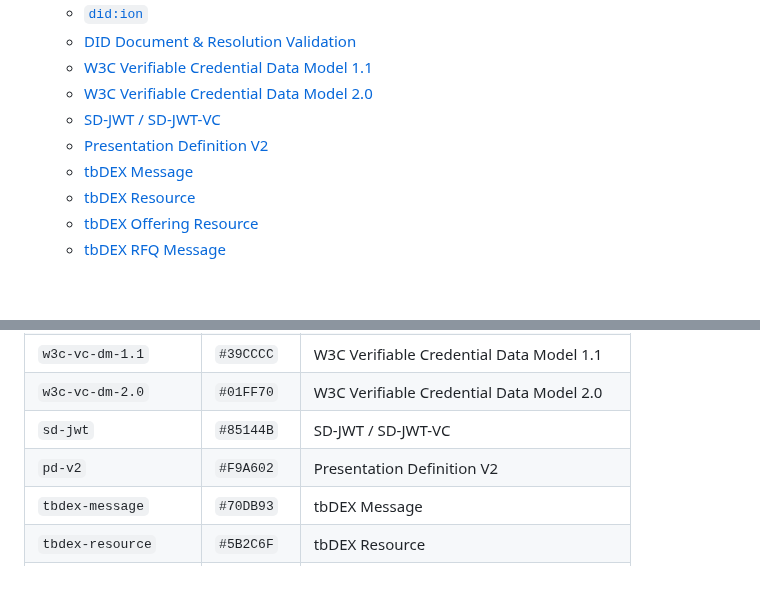
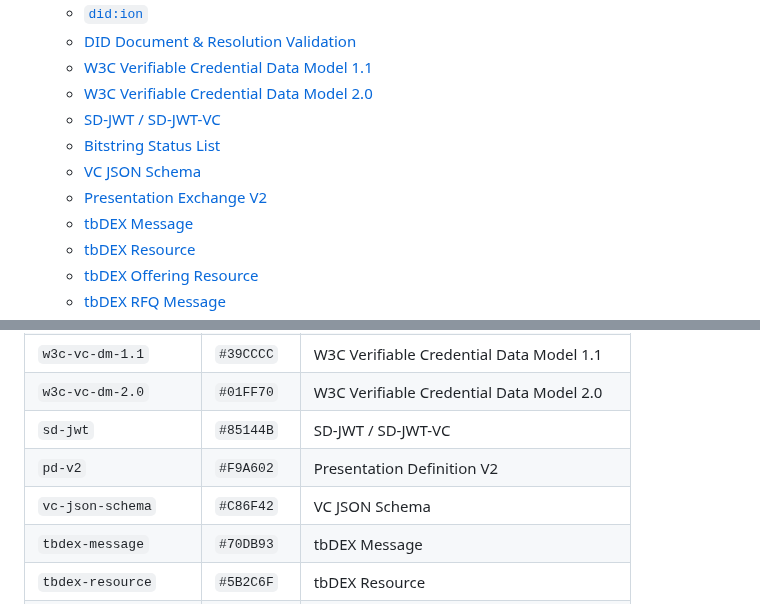
Before and after one commit to TBD54566975/web5-spec, a Markdown page: README.md, 2 parts joined by grey strips. GitHub-like rendering; blank space fills up the shorter version.

```diff
--- a/README.md
+++ b/README.md
@@ -27,7 +27,9 @@
   - [W3C Verifiable Credential Data Model 1.1](#w3c-verifiable-credential-data-model-11)
   - [W3C Verifiable Credential Data Model 2.0](#w3c-verifiable-credential-data-model-20)
   - [SD-JWT / SD-JWT-VC](#sd-jwt--sd-jwt-vc)
-  - [Presentation Definition V2](#presentation-definition-v2)
+  - [Bitstring Status List](#bitstring-status-list)
+  - [VC JSON Schema](#vc-json-schema)
+  - [Presentation Exchange V2](#presentation-exchange-v2)
   - [tbDEX Message](#tbdex-message)
   - [tbDEX Resource](#tbdex-resource)
   - [tbDEX Offering Resource](#tbdex-offering-resource)
@@ -106,6 +108,7 @@ The following labels should exist in all relevant repos
 | `w3c-vc-dm-2.0`      | `#01FF70` | W3C Verifiable Credential Data Model 2.0   |
 | `sd-jwt`             | `#85144B` | SD-JWT / SD-JWT-VC                         |
 | `pd-v2`              | `#F9A602` | Presentation Definition V2                 |
+| `vc-json-schema`     | `#C86F42` | VC JSON Schema                             |
 | `tbdex-message`      | `#70DB93` | tbDEX Message                              |
 | `tbdex-resource`     | `#5B2C6F` | tbDEX Resource                             |
 | `tbdex-offering`     | `#E59866` | tbDEX Offering Resource                    |
```
Also changed, not shown: other parts of README.md (+54 -39 lines).
